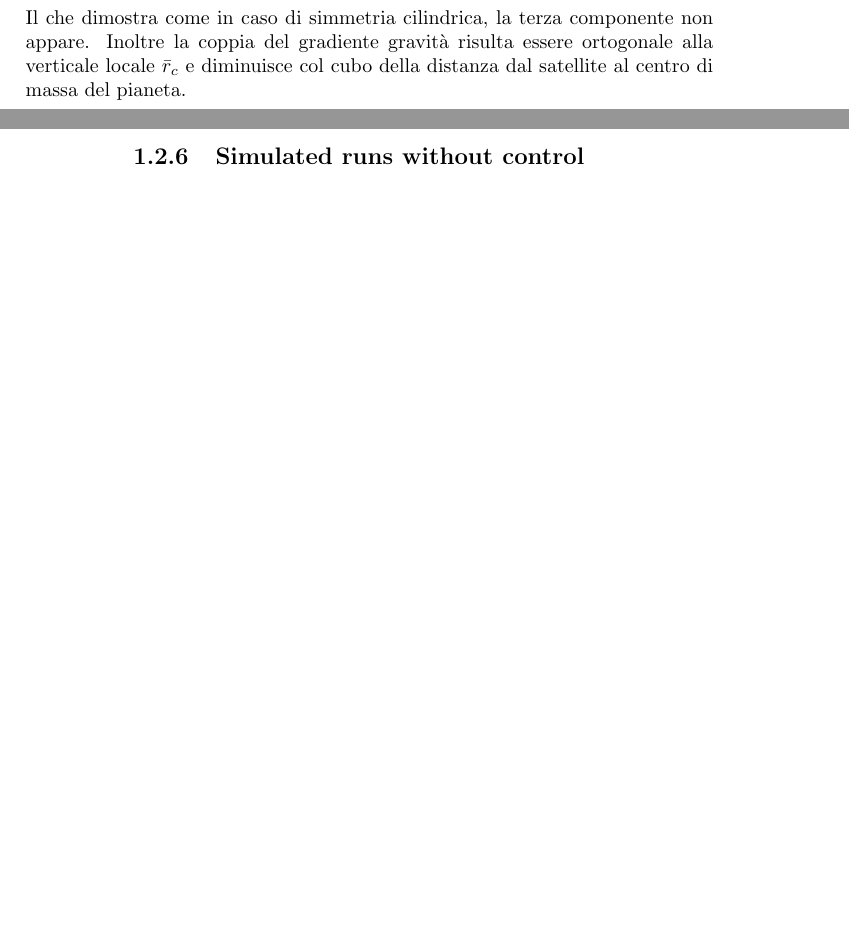
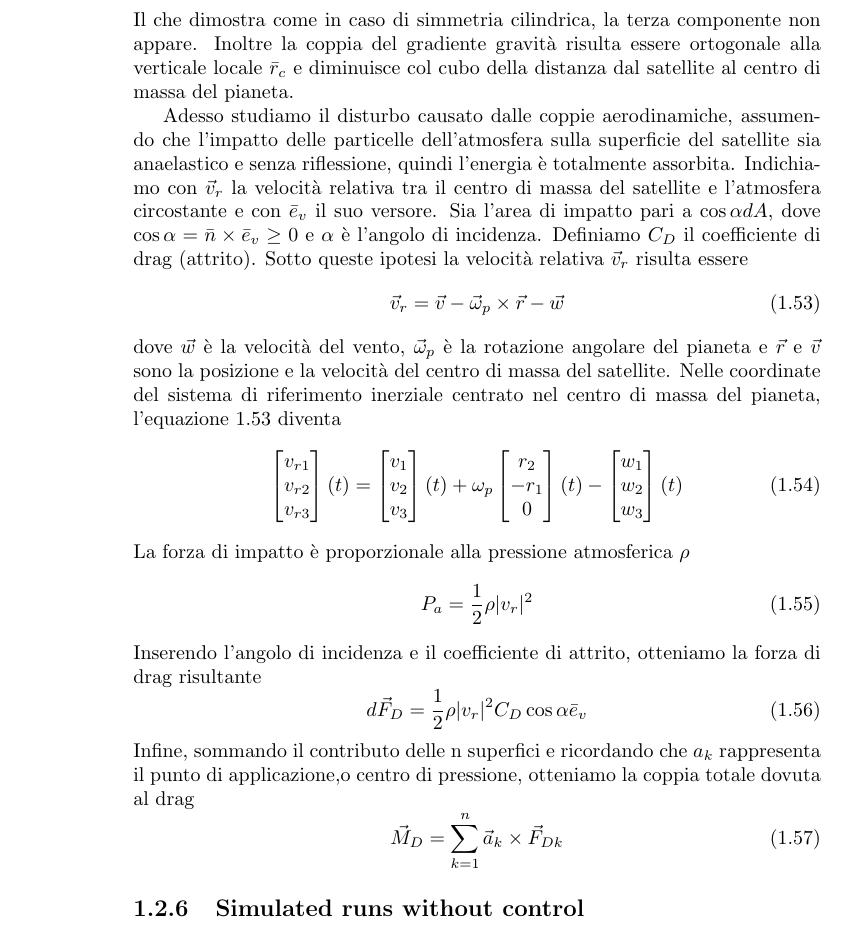
Before and after one commit to andrea-rockt/relazione-mcsa, a LaTeX book (src/main.tex, which reads src/modelling/attitude_kinematics_and_dynamics/attitude_perturbations.tex): two parts of pages 23 and 24 of 30 before the commit and part of page 24 of 30 after it, the two joined at a grey line, cut so that both start at the same text, the shorter picture padded with empty space. Compiled offline with pdfLaTeX.

Commit message:
completed attitude perturbations

```diff
--- a/src/modelling/attitude_kinematics_and_dynamics/attitude_perturbations.tex
+++ b/src/modelling/attitude_kinematics_and_dynamics/attitude_perturbations.tex
@@ -69,3 +69,52 @@ Il che dimostra come in caso di simmetria cilindrica, la terza componente non
 appare. Inoltre la coppia del gradiente gravità risulta essere ortogonale alla
 verticale locale $\bar{r}_c$ e diminuisce col cubo della distanza dal satellite
 al centro di massa del pianeta.
+
+Adesso studiamo il disturbo causato dalle coppie aerodinamiche, assumendo che
+l'impatto delle particelle dell'atmosfera sulla superficie del satellite sia
+anaelastico e senza riflessione, quindi l'energia è totalmente assorbita.
+Indichiamo con $\vec{v}_r$ la velocità relativa tra il centro di massa del
+satellite e l'atmosfera circostante e con $\bar{e}_v$ il suo versore. Sia l'area
+di impatto pari a $\cos\alpha dA$, dove $\cos\alpha=\bar{n}\times\bar{e}_v\geq
+0$ e $\alpha$ è l'angolo di incidenza. Definiamo $C_D$ il coefficiente di drag
+(attrito).
+Sotto queste ipotesi la velocità relativa $\vec{v}_r$ risulta essere
+\begin{equation}
+\vec{v}_r=\vec{v}-\vec{\omega}_p\times\vec{r}-\vec{w}
+\label{eq:vel_relativa}
+\end{equation}
+dove $\vec{w}$ è la velocità del vento, $\vec{\omega}_p$ è la rotazione angolare
+del pianeta e $\vec{r}$ e $\vec{v}$ sono la posizione e la velocità del centro
+di massa del satellite.
+Nelle coordinate del sistema di riferimento inerziale centrato nel centro di
+massa del pianeta, l'equazione \ref{eq:vel_relativa} diventa
+\begin{equation}
+\begin{bmatrix}
+v_{r1} \\ v_{r2} \\ v_{r3}
+\end{bmatrix} (t) =
+\begin{bmatrix}
+v_1 \\ v_2 \\ v_3
+\end{bmatrix}
+(t) + \omega_p
+\begin{bmatrix}
+r_2 \\ -r_1 \\ 0
+\end{bmatrix}(t) -
+\begin{bmatrix}
+w_1 \\ w_2 \\ w_3
+\end{bmatrix}(t)
+\end{equation}
+La forza di impatto è proporzionale alla pressione atmosferica $\rho$
+\begin{equation}
+P_a=\frac{1}{2}\rho|v_r|^2
+\end{equation}
+Inserendo l'angolo di incidenza e il coefficiente di attrito, otteniamo la forza
+di drag risultante
+\begin{equation}
+d\vec{F}_D=\frac{1}{2}\rho|v_r|^2C_D\cos\alpha\bar{e}_v
+\end{equation}
+Infine, sommando il contributo delle n superfici e ricordando che $a_k$
+rappresenta il punto di applicazione,o centro di pressione, otteniamo la coppia
+totale dovuta al drag
+\begin{equation}
+\vec{M}_D=\sum_{k=1}^n\vec{a}_k\times\vec{F}_{Dk}
+\end{equation}
```
